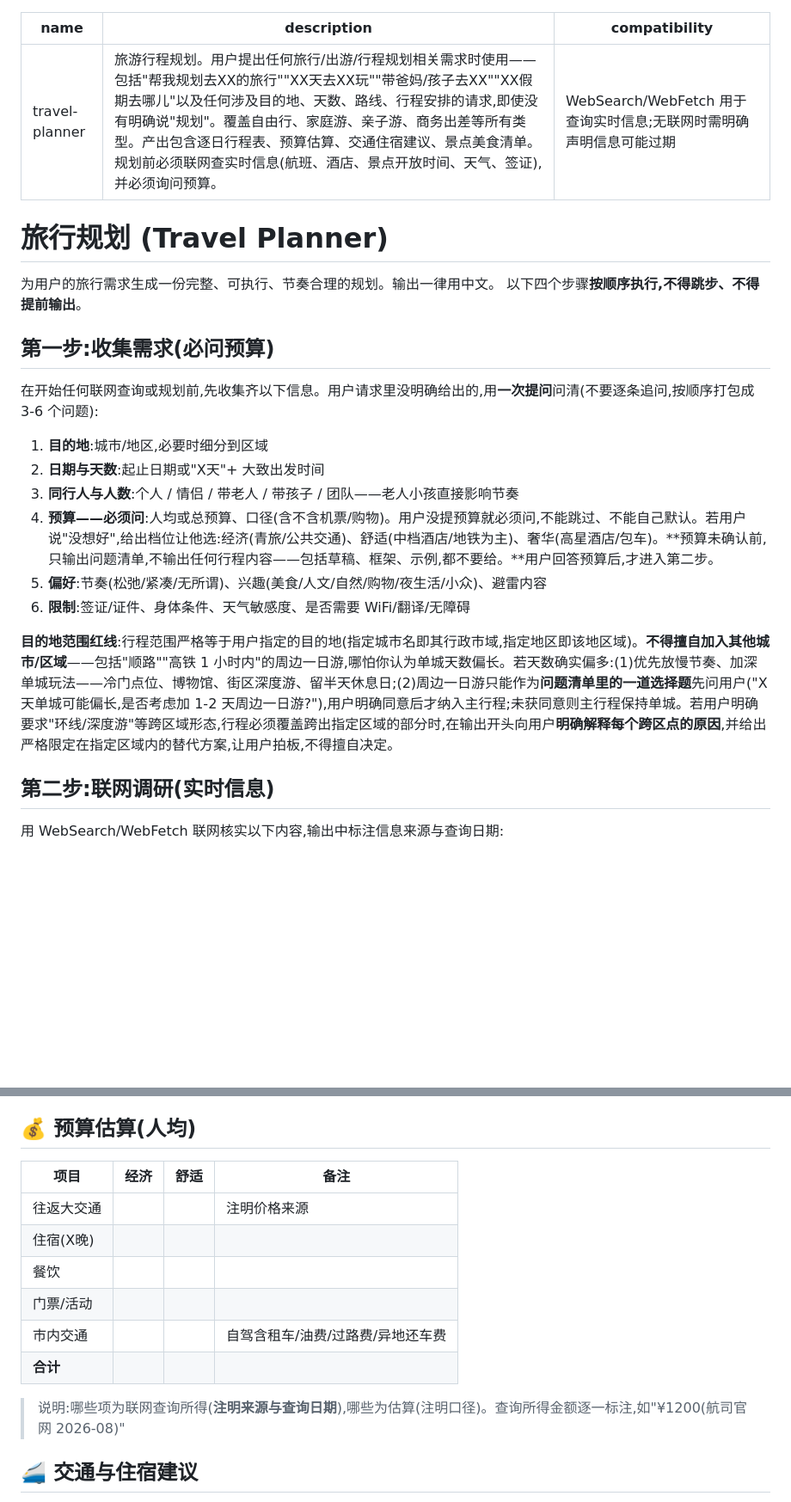
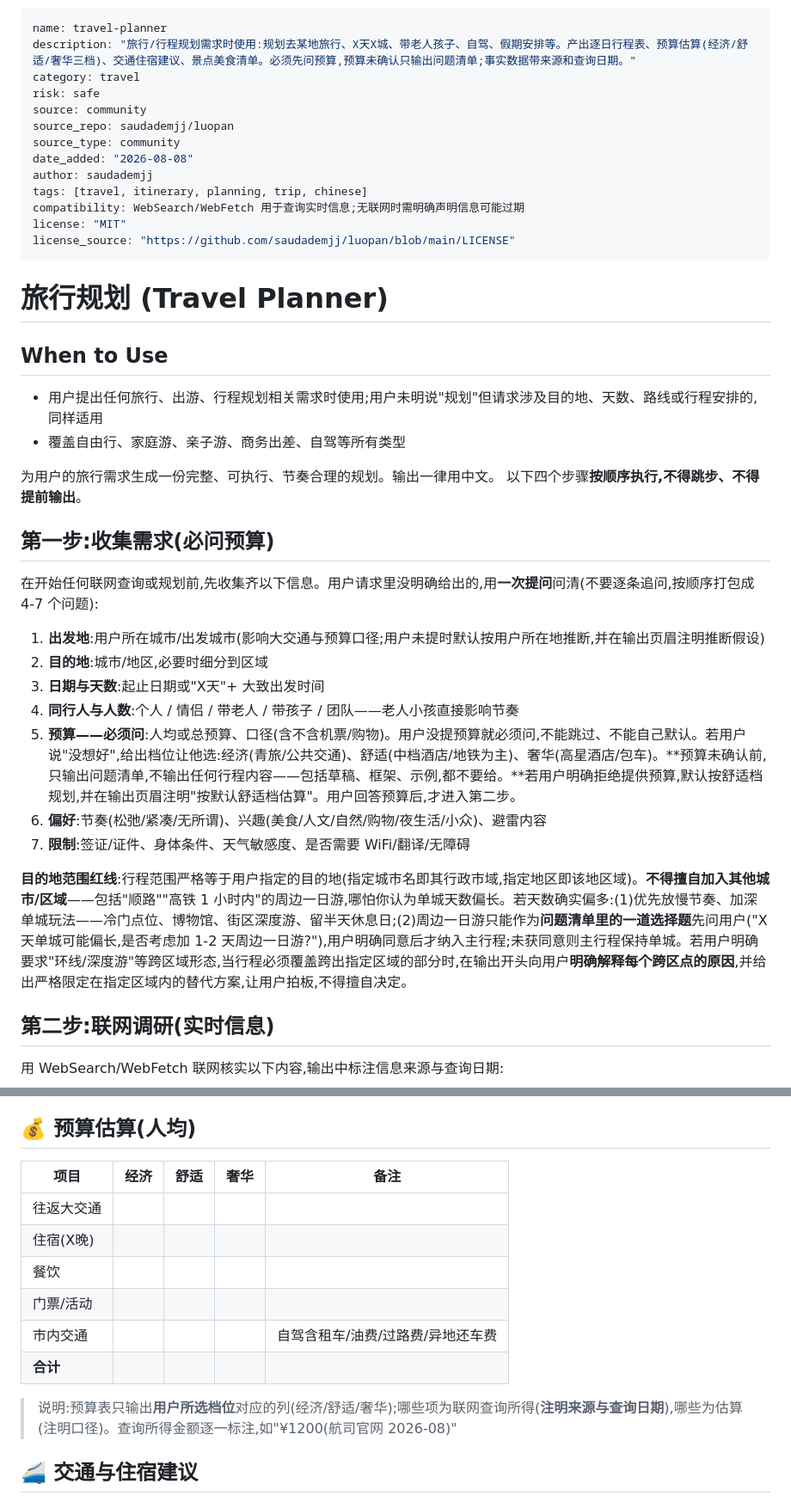
Before and after one commit to saudademjj/luopan, a Markdown page: skills/travel-planner/SKILL.md, 2 parts joined by grey strips. Shown at 86% size. Drawn GitHub-style; blank space fills up the shorter version.

```diff
--- a/skills/travel-planner/SKILL.md
+++ b/skills/travel-planner/SKILL.md
@@ -1,26 +1,43 @@
 ---
 name: travel-planner
-description: 旅游行程规划。用户提出任何旅行/出游/行程规划相关需求时使用——包括"帮我规划去XX的旅行""XX天去XX玩""带爸妈/孩子去XX""XX假期去哪儿"以及任何涉及目的地、天数、路线、行程安排的请求,即使没有明确说"规划"。覆盖自由行、家庭游、亲子游、商务出差等所有类型。产出包含逐日行程表、预算估算、交通住宿建议、景点美食清单。规划前必须联网查实时信息(航班、酒店、景点开放时间、天气、签证),并必须询问预算。
+description: "旅行/行程规划需求时使用:规划去某地旅行、X天X城、带老人孩子、自驾、假期安排等。产出逐日行程表、预算估算(经济/舒适/奢华三档)、交通住宿建议、景点美食清单。必须先问预算,预算未确认只输出问题清单;事实数据带来源和查询日期。"
+category: travel
+risk: safe
+source: community
+source_repo: saudademjj/luopan
+source_type: community
+date_added: "2026-08-08"
+author: saudademjj
+tags: [travel, itinerary, planning, trip, chinese]
 compatibility: WebSearch/WebFetch 用于查询实时信息;无联网时需明确声明信息可能过期
+license: "MIT"
+license_source: "https://github.com/saudademjj/luopan/blob/main/LICENSE"
 ---
 
 # 旅行规划 (Travel Planner)
+
+## When to Use
+
+- 用户提出任何旅行、出游、行程规划相关需求时使用;用户未明说"规划"但请求涉及目的地、天数、路线或行程安排的,同样适用
+- 覆盖自由行、家庭游、亲子游、商务出差、自驾等所有类型
+
 
 为用户的旅行需求生成一份完整、可执行、节奏合理的规划。输出一律用中文。
 以下四个步骤**按顺序执行,不得跳步、不得提前输出**。
 
 ## 第一步:收集需求(必问预算)
 
-在开始任何联网查询或规划前,先收集齐以下信息。用户请求里没明确给出的,用**一次提问**问清(不要逐条追问,按顺序打包成 3-6 个问题):
+在开始任何联网查询或规划前,先收集齐以下信息。用户请求里没明确给出的,用**一次提问**问清(不要逐条追问,按顺序打包成 4-7 个问题):
 
-1. **目的地**:城市/地区,必要时细分到区域
-2. **日期与天数**:起止日期或"X天"+ 大致出发时间
-3. **同行人与人数**:个人 / 情侣 / 带老人 / 带孩子 / 团队——老人小孩直接影响节奏
-4. **预算——必须问**:人均或总预算、口径(含不含机票/购物)。用户没提预算就必须问,不能跳过、不能自己默认。若用户说"没想好",给出档位让他选:经济(青旅/公共交通)、舒适(中档酒店/地铁为主)、奢华(高星酒店/包车)。**预算未确认前,只输出问题清单,不输出任何行程内容——包括草稿、框架、示例,都不要给。**用户回答预算后,才进入第二步。
-5. **偏好**:节奏(松弛/紧凑/无所谓)、兴趣(美食/人文/自然/购物/夜生活/小众)、避雷内容
-6. **限制**:签证/证件、身体条件、天气敏感度、是否需要 WiFi/翻译/无障碍
+1. **出发地**:用户所在城市/出发城市(影响大交通与预算口径;用户未提时默认按用户所在地推断,并在输出页眉注明推断假设)
+2. **目的地**:城市/地区,必要时细分到区域
+3. **日期与天数**:起止日期或"X天"+ 大致出发时间
+4. **同行人与人数**:个人 / 情侣 / 带老人 / 带孩子 / 团队——老人小孩直接影响节奏
+5. **预算——必须问**:人均或总预算、口径(含不含机票/购物)。用户没提预算就必须问,不能跳过、不能自己默认。若用户说"没想好",给出档位让他选:经济(青旅/公共交通)、舒适(中档酒店/地铁为主)、奢华(高星酒店/包车)。**预算未确认前,只输出问题清单,不输出任何行程内容——包括草稿、框架、示例,都不要给。**若用户明确拒绝提供预算,默认按舒适档规划,并在输出页眉注明"按默认舒适档估算"。用户回答预算后,才进入第二步。
+6. **偏好**:节奏(松弛/紧凑/无所谓)、兴趣(美食/人文/自然/购物/夜生活/小众)、避雷内容
+7. **限制**:签证/证件、身体条件、天气敏感度、是否需要 WiFi/翻译/无障碍
 
-**目的地范围红线**:行程范围严格等于用户指定的目的地(指定城市名即其行政市域,指定地区即该地区域)。**不得擅自加入其他城市/区域**——包括"顺路""高铁 1 小时内"的周边一日游,哪怕你认为单城天数偏长。若天数确实偏多:(1)优先放慢节奏、加深单城玩法——冷门点位、博物馆、街区深度游、留半天休息日;(2)周边一日游只能作为**问题清单里的一道选择题**先问用户("X天单城可能偏长,是否考虑加 1-2 天周边一日游?"),用户明确同意后才纳入主行程;未获同意则主行程保持单城。若用户明确要求"环线/深度游"等跨区域形态,行程必须覆盖跨出指定区域的部分时,在输出开头向用户**明确解释每个跨区点的原因**,并给出严格限定在指定区域内的替代方案,让用户拍板,不得擅自决定。
+**目的地范围红线**:行程范围严格等于用户指定的目的地(指定城市名即其行政市域,指定地区即该地区域)。**不得擅自加入其他城市/区域**——包括"顺路""高铁 1 小时内"的周边一日游,哪怕你认为单城天数偏长。若天数确实偏多:(1)优先放慢节奏、加深单城玩法——冷门点位、博物馆、街区深度游、留半天休息日;(2)周边一日游只能作为**问题清单里的一道选择题**先问用户("X天单城可能偏长,是否考虑加 1-2 天周边一日游?"),用户明确同意后才纳入主行程;未获同意则主行程保持单城。若用户明确要求"环线/深度游"等跨区域形态,当行程必须覆盖跨出指定区域的部分时,在输出开头向用户**明确解释每个跨区点的原因**,并给出严格限定在指定区域内的替代方案,让用户拍板,不得擅自决定。
 
 ## 第二步:联网调研(实时信息)
 
@@ -97,16 +114,16 @@ compatibility: WebSearch/WebFetch 用于查询实时信息;无联网时需明确
 - **备选**:…(天气/预约不上时的方案)
 
 ## 💰 预算估算(人均)
-| 项目 | 经济 | 舒适 | 备注 |
-|---|---|---|---|
-| 往返大交通 | | | 注明价格来源 |
-| 住宿(X晚) | | | |
-| 餐饮 | | | |
-| 门票/活动 | | | |
-| 市内交通 | | | 自驾含租车/油费/过路费/异地还车费 |
-| **合计** | | | |
+| 项目 | 经济 | 舒适 | 奢华 | 备注 |
+|---|---|---|---|---|
+| 往返大交通 | | | | |
+| 住宿(X晚) | | | | |
+| 餐饮 | | | | |
+| 门票/活动 | | | | |
+| 市内交通 | | | | 自驾含租车/油费/过路费/异地还车费 |
+| **合计** | | | | |
 
-> 说明:哪些项为联网查询所得(**注明来源与查询日期**),哪些为估算(注明口径)。查询所得金额逐一标注,如"¥1200(航司官网 2026-08)"
+> 说明:预算表只输出**用户所选档位**对应的列(经济/舒适/奢华);哪些项为联网查询所得(**注明来源与查询日期**),哪些为估算(注明口径)。查询所得金额逐一标注,如"¥1200(航司官网 2026-08)"
 
 ## 🚄 交通与住宿建议
 - 抵达/离开交通:班次建议时段、价格区间、订票平台提醒
```
Also changed, not shown: other parts of skills/travel-planner/SKILL.md (+59 -16 lines).
